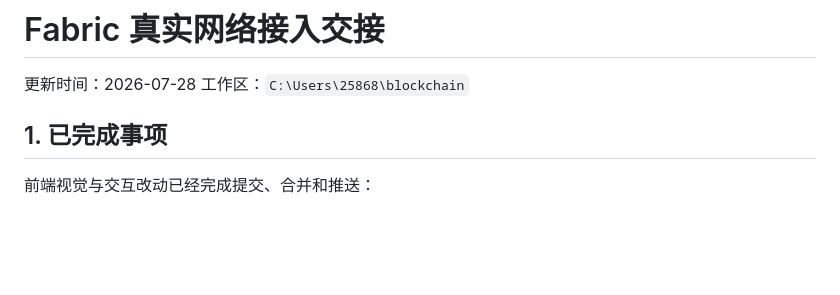
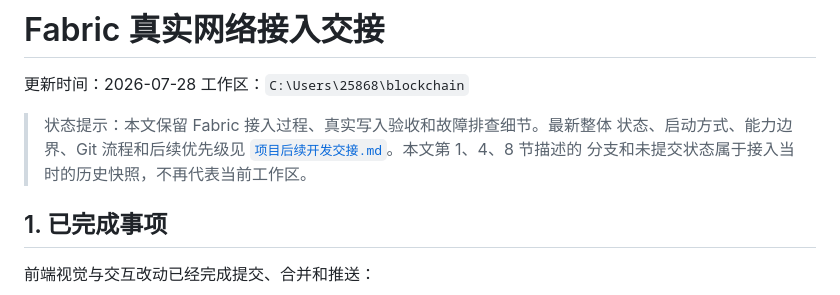
Before and after one commit to Viper3-yu/fabric, a Markdown page: docs/Fabric真实网络接入交接.md, the part around the change. Rendered like a GitHub page; blank space fills up the shorter version.

```diff
--- a/docs/Fabric真实网络接入交接.md
+++ b/docs/Fabric真实网络接入交接.md
@@ -2,6 +2,11 @@
 
 更新时间：2026-07-28
 工作区：`C:\Users\25868\blockchain`
+
+> 状态提示：本文保留 Fabric 接入过程、真实写入验收和故障排查细节。最新整体
+> 状态、启动方式、能力边界、Git 流程和后续优先级见
+> [`项目后续开发交接.md`](./项目后续开发交接.md)。本文第 1、4、8 节描述的
+> 分支和未提交状态属于接入当时的历史快照，不再代表当前工作区。
 
 ## 1. 已完成事项
 
```
Also changed, not shown: docs/项目后续开发交接.md (added, +215 -0 lines).
